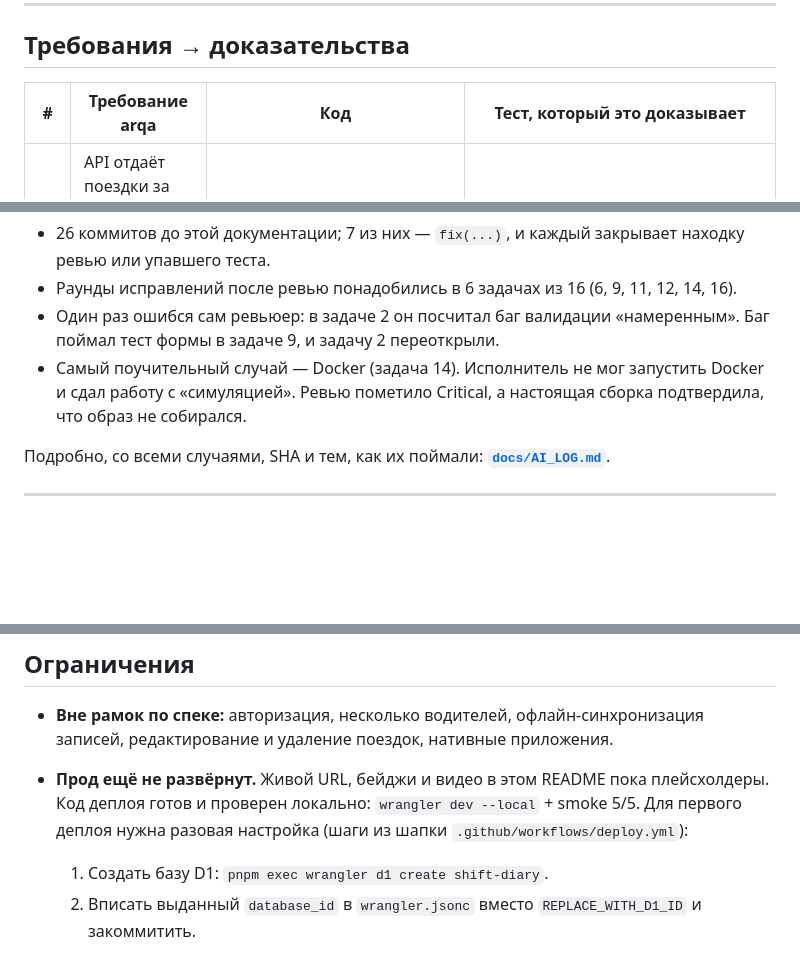
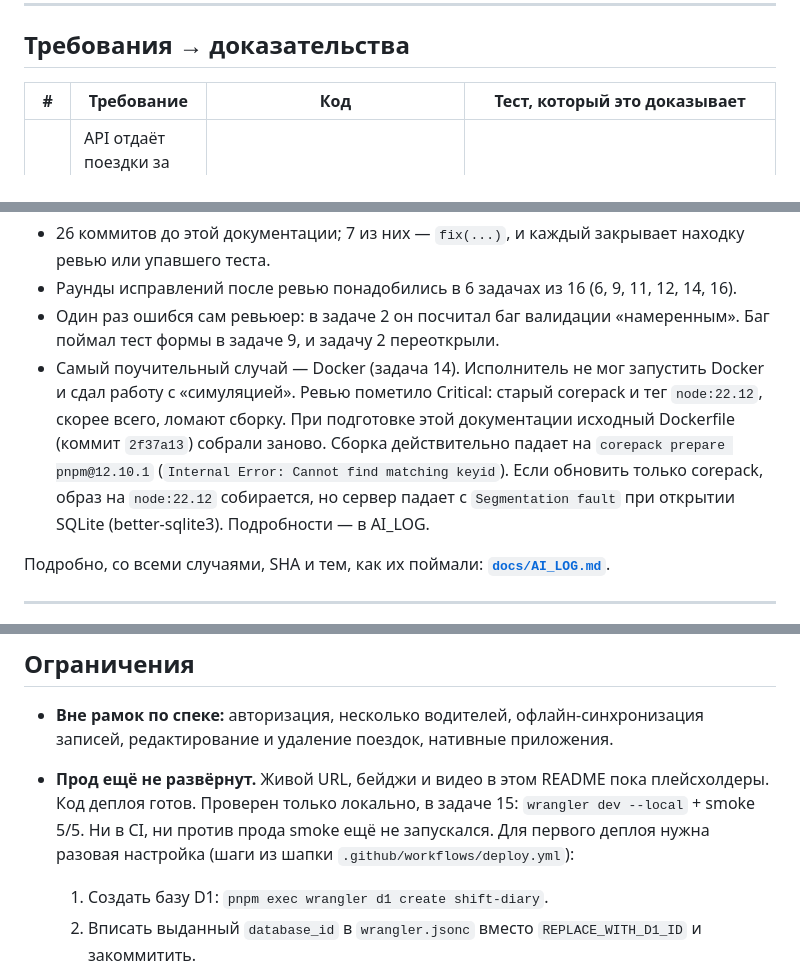
Before and after one commit to kayr-jpg/shift-diary, a Markdown page: README.md, 3 parts joined by grey strips. Rendered like a GitHub page; blank space fills up the shorter version.

Commit message:
docs: correct docker evidence and README typos
The pre-fix Dockerfile (2f37a13) was rebuilt for real: it fails at
corepack prepare (Cannot find matching keyid); with only corepack updated it
builds on node:22.12 but the server segfaults opening better-sqlite3. README
and AI_LOG now state exactly that. Also: plain «Требование» header, Task 8
row says fixed before commit, wrangler-dev smoke labelled as local (Task 15),
coverage badge marked TODO.

Co-Authored-By: Claude Opus 5.5 <noreply@anthropic.com>

```diff
--- a/README.md
+++ b/README.md
@@ -60,7 +62,7 @@ pnpm dev
 
 ## Требования → доказательства
 
-| # | Требование arqa | Код | Тест, который это доказывает |
+| # | Требование | Код | Тест, который это доказывает |
 |---|---|---|---|
 | R1 | API отдаёт поездки за выбранный день и сводку: количество, выручка, комиссия, «на руки», наличные/карта | [`apps/api/src/routes/read.ts`](apps/api/src/routes/read.ts#L12-L29) (`GET /api/trips?date=`), [`packages/core/src/summary.ts`](packages/core/src/summary.ts#L13-L27) (`summarize`), [`packages/core/src/time.ts`](packages/core/src/time.ts#L23-L29) (границы дня) | [`apps/api/test/get-trips.test.ts`](apps/api/test/get-trips.test.ts#L7): «2026-10-01 → exact brief summary, trips sorted by start»; «empty day → zero summary and no trips»; «midnight-crossing trip appears on its start day only» |
 | R2 | Клиент показывает сводку и список поездок, умеет переключать дни | [`apps/web/src/App.tsx`](apps/web/src/App.tsx), [`SummaryCard.tsx`](apps/web/src/components/SummaryCard.tsx), [`TripList.tsx`](apps/web/src/components/TripList.tsx), [`DayStrip.tsx`](apps/web/src/components/DayStrip.tsx), [`DaySwipe.tsx`](apps/web/src/components/DaySwipe.tsx) | [`apps/web/test/App.test.tsx`](apps/web/test/App.test.tsx#L93): «opens the latest day with trips and shows the brief's summary and trips», «next-day arrow requests the next date…»; e2e в реальном браузере, [`e2e/tests/main-flow.spec.ts`](e2e/tests/main-flow.spec.ts): «arrows switch to the next day and back», «date strip selects a day» |
@@ -263,7 +265,7 @@ CI (`.github/workflows/ci.yml`, на каждый PR): установка → ty
 - 26 коммитов до этой документации; 7 из них — `fix(...)`, и каждый закрывает находку ревью или упавшего теста.
 - Раунды исправлений после ревью понадобились в 6 задачах из 16 (6, 9, 11, 12, 14, 16).
 - Один раз ошибся сам ревьюер: в задаче 2 он посчитал баг валидации «намеренным». Баг поймал тест формы в задаче 9, и задачу 2 переоткрыли.
-- Самый поучительный случай — Docker (задача 14). Исполнитель не мог запустить Docker и сдал работу с «симуляцией». Ревью пометило Critical, а настоящая сборка подтвердила, что образ не собирался.
+- Самый поучительный случай — Docker (задача 14). Исполнитель не мог запустить Docker и сдал работу с «симуляцией». Ревью пометило Critical: старый corepack и тег `node:22.12`, скорее всего, ломают сборку. При подготовке этой документации исходный Dockerfile (коммит `2f37a13`) собрали заново. Сборка действительно падает на `corepack prepare pnpm@12.10.1` (`Internal Error: Cannot find matching keyid`). Если обновить только corepack, образ на `node:22.12` собирается, но сервер падает с `Segmentation fault` при открытии SQLite (better-sqlite3). Подробности — в AI_LOG.
 
 Подробно, со всеми случаями, SHA и тем, как их поймали: **[`docs/AI_LOG.md`](docs/AI_LOG.md)**.
 
@@ -305,7 +307,7 @@ Dockerfile, docker-compose.yml, wrangler.jsonc
 ## Ограничения
 
 - **Вне рамок по спеке:** авторизация, несколько водителей, офлайн-синхронизация записей, редактирование и удаление поездок, нативные приложения.
-- **Прод ещё не развёрнут.** Живой URL, бейджи и видео в этом README пока плейсхолдеры. Код деплоя готов и проверен локально: `wrangler dev --local` + smoke 5/5. Для первого деплоя нужна разовая настройка (шаги из шапки `.github/workflows/deploy.yml`):
+- **Прод ещё не развёрнут.** Живой URL, бейджи и видео в этом README пока плейсхолдеры. Код деплоя готов. Проверен только локально, в задаче 15: `wrangler dev --local` + smoke 5/5. Ни в CI, ни против прода smoke ещё не запускался. Для первого деплоя нужна разовая настройка (шаги из шапки `.github/workflows/deploy.yml`):
   1. Создать базу D1: `pnpm exec wrangler d1 create shift-diary`.
   2. Вписать выданный `database_id` в `wrangler.jsonc` вместо `REPLACE_WITH_D1_ID` и закоммитить.
   3. GitHub → Settings → Secrets and variables → Actions → **Secrets**: `CLOUDFLARE_API_TOKEN` (права «Edit Cloudflare Workers» и «D1:Edit») и `CLOUDFLARE_ACCOUNT_ID`.
```
Also changed, not shown: other parts of README.md (+2 -0 lines), docs/AI_LOG.md (+2 -2 lines).
